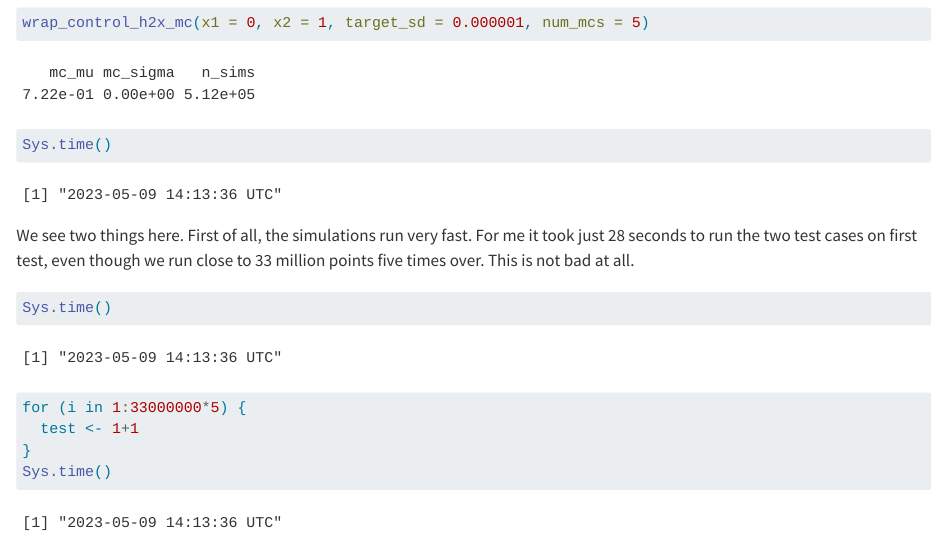
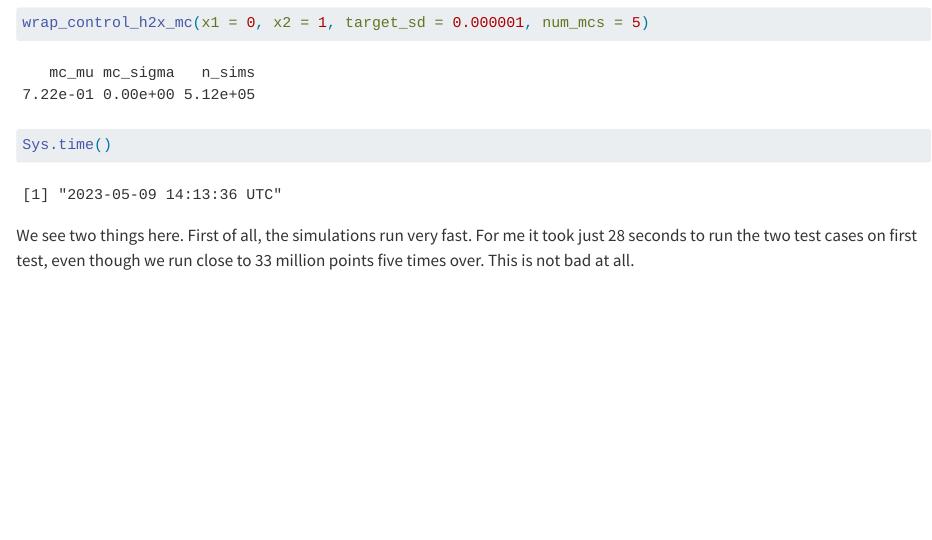
Before and after one commit to pete-jacobsson/Playing-with-MC-and-MCMC, a Quarto document (lets_integrate_h2_from_scratch.qmd): the page in a window 1100 px wide, from 7710 px down. Rendered offline with R 4.5, knitr and Pandoc in place of Quarto, with nearby package versions; code that draws random numbers runs with fixed seeds of ours; long lines of code are wrapped.

Commit message:
Update lets_integrate_h2_from_scratch.qmd

````diff
--- a/lets_integrate_h2_from_scratch.qmd
+++ b/lets_integrate_h2_from_scratch.qmd
@@ -242,11 +242,3 @@ Sys.time()
 ```
 
 We see two things here. First of all, the simulations run very fast. For me it took just 28 seconds to run the two test cases on first test, even though we run close to 33 million points five times over. This is not bad at all.
-
-```{r}
-Sys.time()
-for (i in 1:33000000*5) {
-  test <- 1+1
-}
-Sys.time()
-```
````
